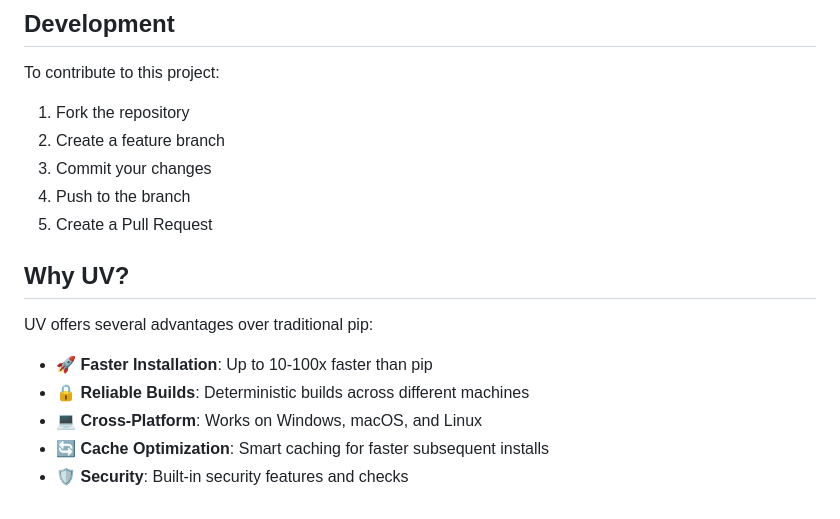
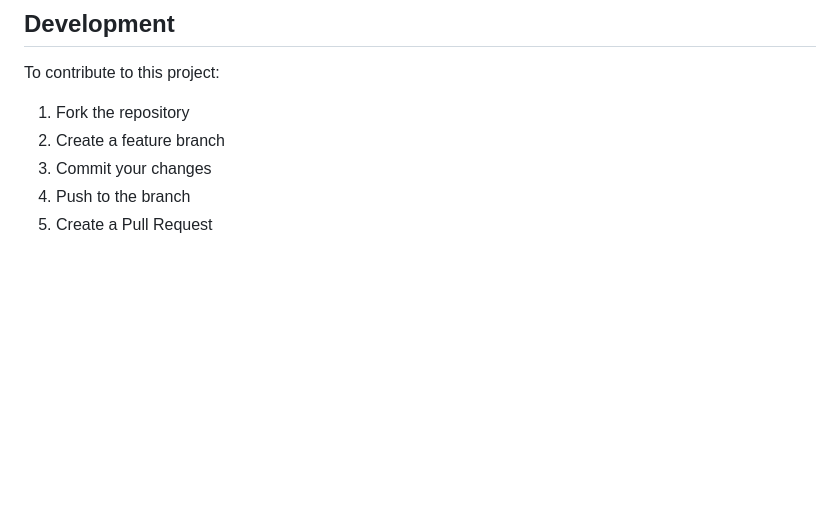
Before and after one commit to progressionschool/backend-health_connect, a Markdown page: README.md, the part around the change. Rendered like a GitHub page; blank space fills up the shorter version.

Commit message:
Initial commit: Health Connect API

```diff
--- a/README.md
+++ b/README.md
@@ -140,13 +140,3 @@ To contribute to this project:
 3. Commit your changes
 4. Push to the branch
 5. Create a Pull Request
-
-## Why UV?
-
-UV offers several advantages over traditional pip:
-
-- 🚀 **Faster Installation**: Up to 10-100x faster than pip
-- 🔒 **Reliable Builds**: Deterministic builds across different machines
-- 💻 **Cross-Platform**: Works on Windows, macOS, and Linux
-- 🔄 **Cache Optimization**: Smart caching for faster subsequent installs
-- 🛡️ **Security**: Built-in security features and checks
```
